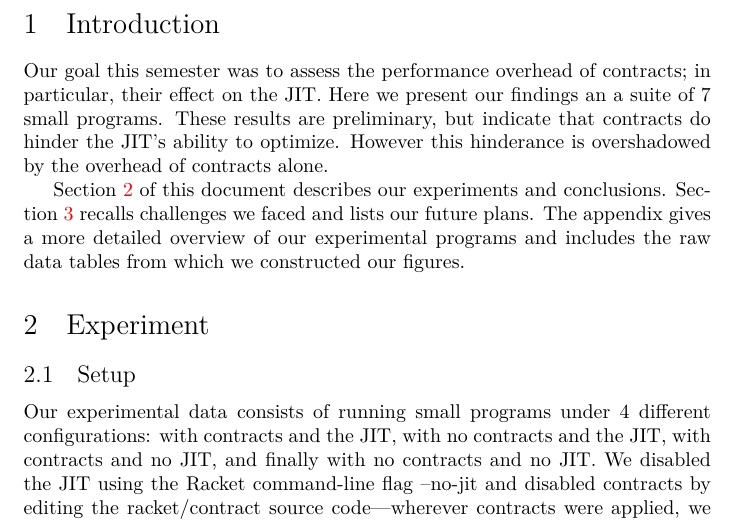
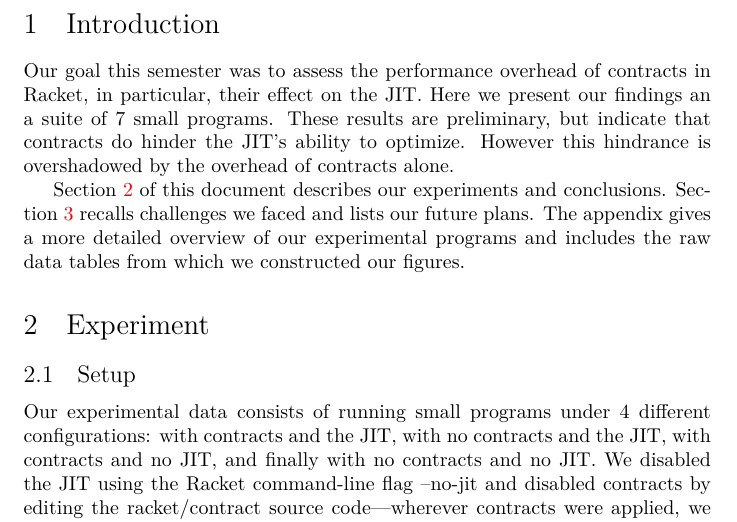
Before and after one commit to LeifAndersen/experimental-methods-in-pl, a LaTeX document (results/round-1/summary/summary.tex, which reads results/round-1/summary/intro.tex): part of page 2 of 14, cut so that both start at the same text. Compiled offline with XeLaTeX.

Commit message:
Proofread intro

```diff
--- a/results/round-1/summary/intro.tex
+++ b/results/round-1/summary/intro.tex
@@ -1,10 +1,10 @@
 \section{Introduction}
 \label{intro}
 
-Our goal this semester was to assess the performance overhead of contracts; in particular, their effect on the JIT.
+Our goal this semester was to assess the performance overhead of contracts in Racket, in particular, their effect on the JIT.
 Here we present our findings an a suite of 7 small programs.
 These results are preliminary, but indicate that contracts do hinder the JIT's ability to optimize.
-However this hinderance is overshadowed by the overhead of contracts alone.
+However this hindrance is overshadowed by the overhead of contracts alone.
 
 \sect{experiment} of this document describes our experiments and conclusions.
 \sect{discussion} recalls challenges we faced and lists our future plans.
```
Also changed, not shown: 1 other file.
